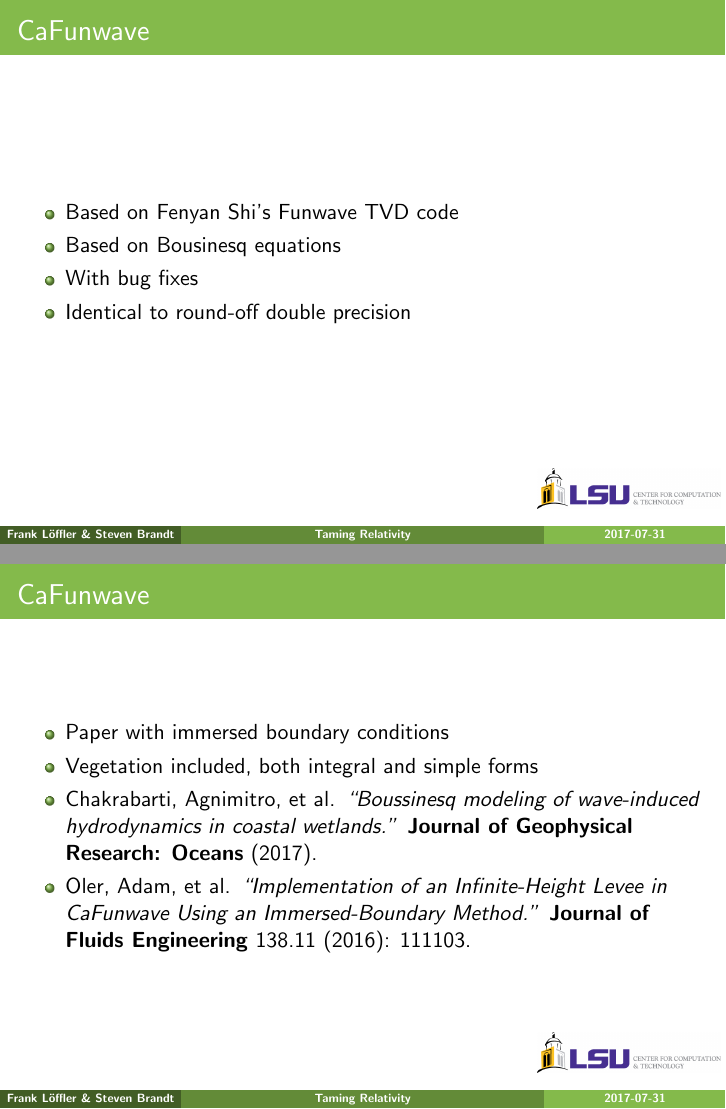
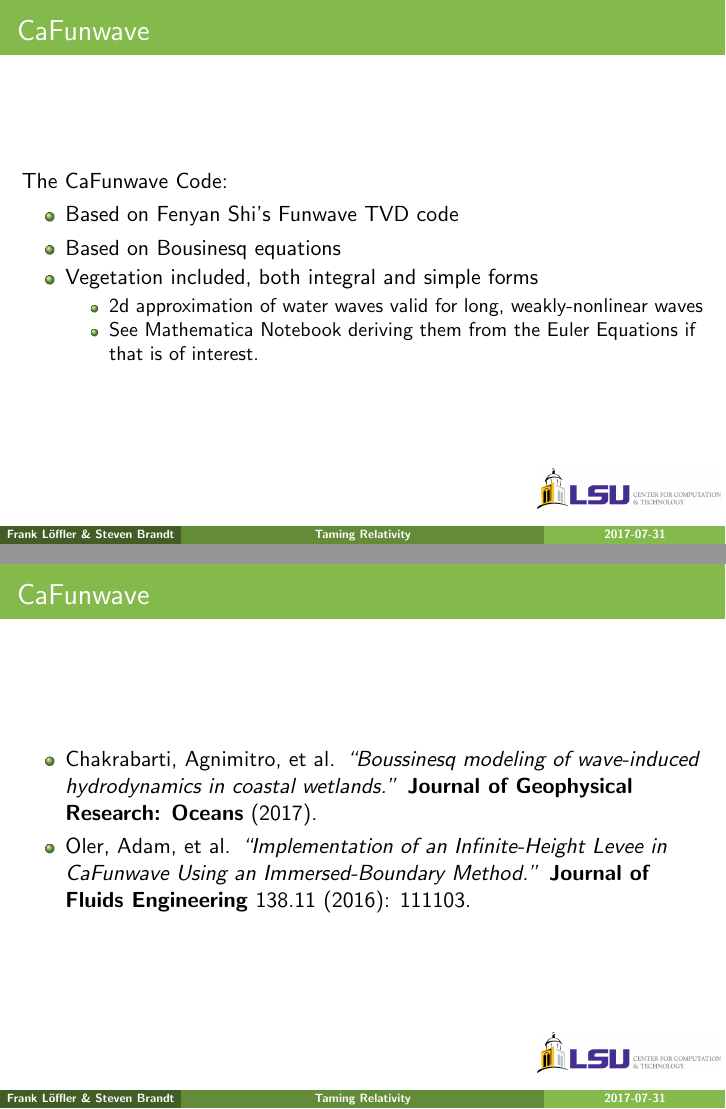
Before and after one commit to stevenrbrandt/CactusTutorial, LaTeX slides (slides/slides.tex): pages 18 and 19 of 19, joined at a grey line. Compiled offline with pdfLaTeX.

Commit message:
Added mathematica notebook and updated slides

```diff
--- a/slides/slides.tex
+++ b/slides/slides.tex
@@ -376,18 +376,23 @@
 }
 
 \frame{\frametitle{CaFunwave}
+ The CaFunwave Code:
  \begin{itemize}
   \item Based on Fenyan Shi's Funwave TVD code
   \item Based on Bousinesq equations
-  \item With bug fixes
-  \item Identical to round-off double precision
+  \item Vegetation included, both integral and simple forms
+  \begin{itemize}
+  \item 2d approximation of water waves valid for
+    long, weakly-nonlinear waves
+  \item See Mathematica
+    Notebook deriving them from the Euler Equations if
+    that is of interest.
+  \end{itemize}
 \end{itemize}
 }
 
 \frame{\frametitle{CaFunwave}
  \begin{itemize}
-  \item Paper with immersed boundary conditions
-  \item Vegetation included, both integral and simple forms
   \item Chakrabarti, Agnimitro, et al. \textit{``Boussinesq modeling of wave-induced hydrodynamics in coastal wetlands.''} \textbf{Journal of Geophysical Research: Oceans} (2017).
   \item Oler, Adam, et al. \textit{``Implementation of an Infinite-Height Levee in CaFunwave Using an Immersed-Boundary Method.''} \textbf{Journal of Fluids Engineering} 138.11 (2016): 111103.
  \end{itemize}
```
Also changed, not shown: 1 other file.
